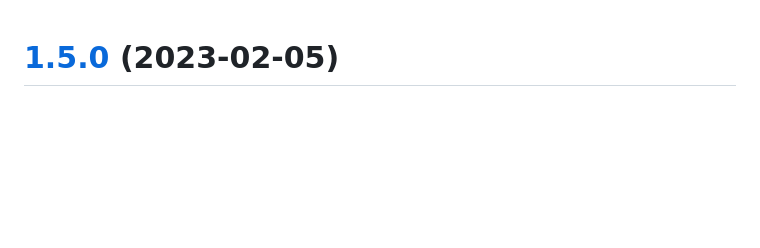
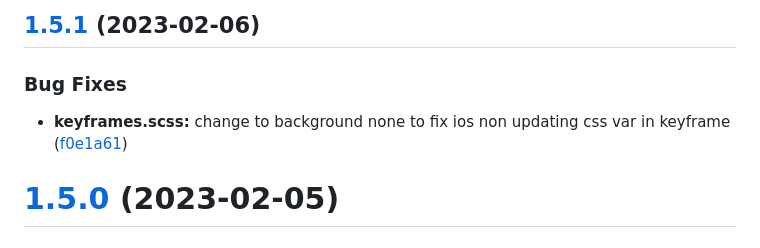
Before and after one commit to waldronmatt/waldronmatthew.com, a Markdown page: CHANGELOG.md, the part around the change. Rendered like a GitHub page; blank space fills up the shorter version.

Commit message:
chore(release): 1.5.1 [skip ci]
## [1.5.1](https://github.com/waldronmatt/waldronmatthew.com/compare/v1.5.0...v1.5.1) (2023-02-06)

### Bug Fixes

* **keyframes.scss:** change to background none to fix ios non updating css var in keyframe ([f0e1a61](https://github.com/waldronmatt/waldronmatthew.com/commit/f0e1a61f0fb118f6abb05e4f17b02982a19424dd))

```diff
--- a/CHANGELOG.md
+++ b/CHANGELOG.md
@@ -1,3 +1,10 @@
+## [1.5.1](https://github.com/waldronmatt/waldronmatthew.com/compare/v1.5.0...v1.5.1) (2023-02-06)
+
+
+### Bug Fixes
+
+* **keyframes.scss:** change to background none to fix ios non updating css var in keyframe ([f0e1a61](https://github.com/waldronmatt/waldronmatthew.com/commit/f0e1a61f0fb118f6abb05e4f17b02982a19424dd))
+
 # [1.5.0](https://github.com/waldronmatt/waldronmatthew.com/compare/v1.4.0...v1.5.0) (2023-02-05)
 
 
```
